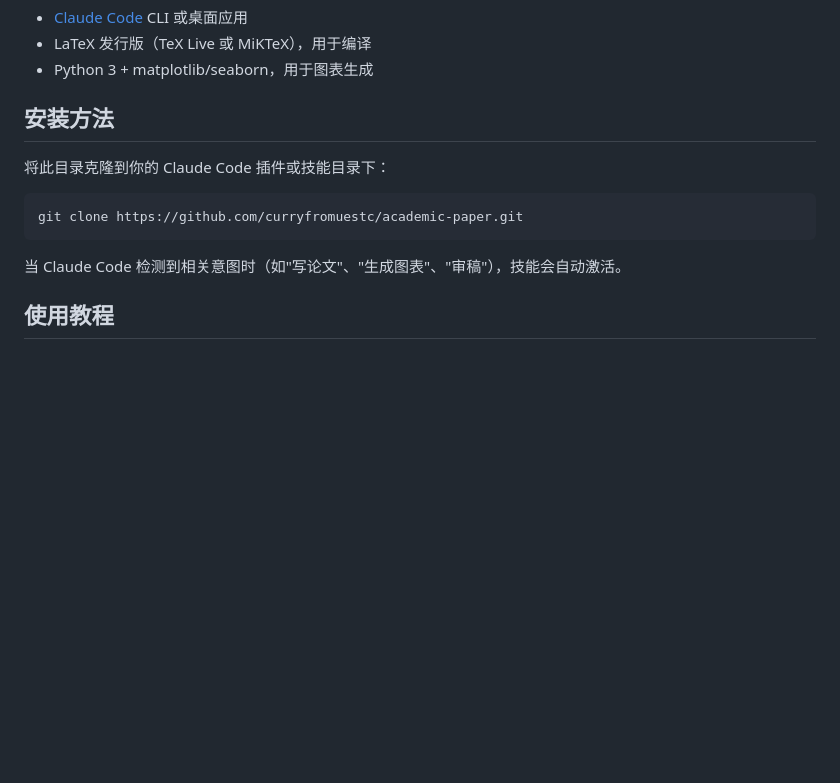
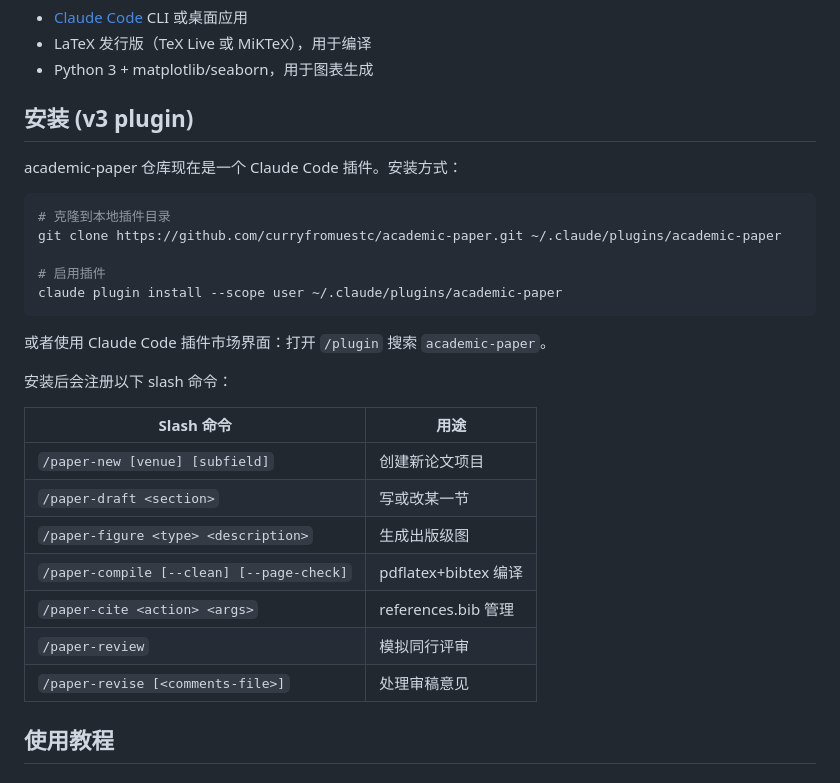
Before and after one commit to curryfromuestc/academic-paper, a Markdown page: README-zh.md, the part around the change. GitHub-like rendering; blank space fills up the shorter version.

````diff
--- a/README-zh.md
+++ b/README-zh.md
@@ -61,15 +61,31 @@ academic-paper/
 - LaTeX 发行版（TeX Live 或 MiKTeX），用于编译
 - Python 3 + matplotlib/seaborn，用于图表生成
 
-## 安装方法
+## 安装 (v3 plugin)
 
-将此目录克隆到你的 Claude Code 插件或技能目录下：
+academic-paper 仓库现在是一个 Claude Code 插件。安装方式：
 
 ```bash
-git clone https://github.com/curryfromuestc/academic-paper.git
+# 克隆到本地插件目录
+git clone https://github.com/curryfromuestc/academic-paper.git ~/.claude/plugins/academic-paper
+
+# 启用插件
+claude plugin install --scope user ~/.claude/plugins/academic-paper
 ```
 
-当 Claude Code 检测到相关意图时（如"写论文"、"生成图表"、"审稿"），技能会自动激活。
+或者使用 Claude Code 插件市场界面：打开 `/plugin` 搜索 `academic-paper`。
+
+安装后会注册以下 slash 命令：
+
+| Slash 命令 | 用途 |
+|---|---|
+| `/paper-new [venue] [subfield]` | 创建新论文项目 |
+| `/paper-draft <section>` | 写或改某一节 |
+| `/paper-figure <type> <description>` | 生成出版级图 |
+| `/paper-compile [--clean] [--page-check]` | pdflatex+bibtex 编译 |
+| `/paper-cite <action> <args>` | references.bib 管理 |
+| `/paper-review` | 模拟同行评审 |
+| `/paper-revise [<comments-file>]` | 处理审稿意见 |
 
 ## 使用教程
 
````
Also changed, not shown: README.md (+24 -4 lines).
